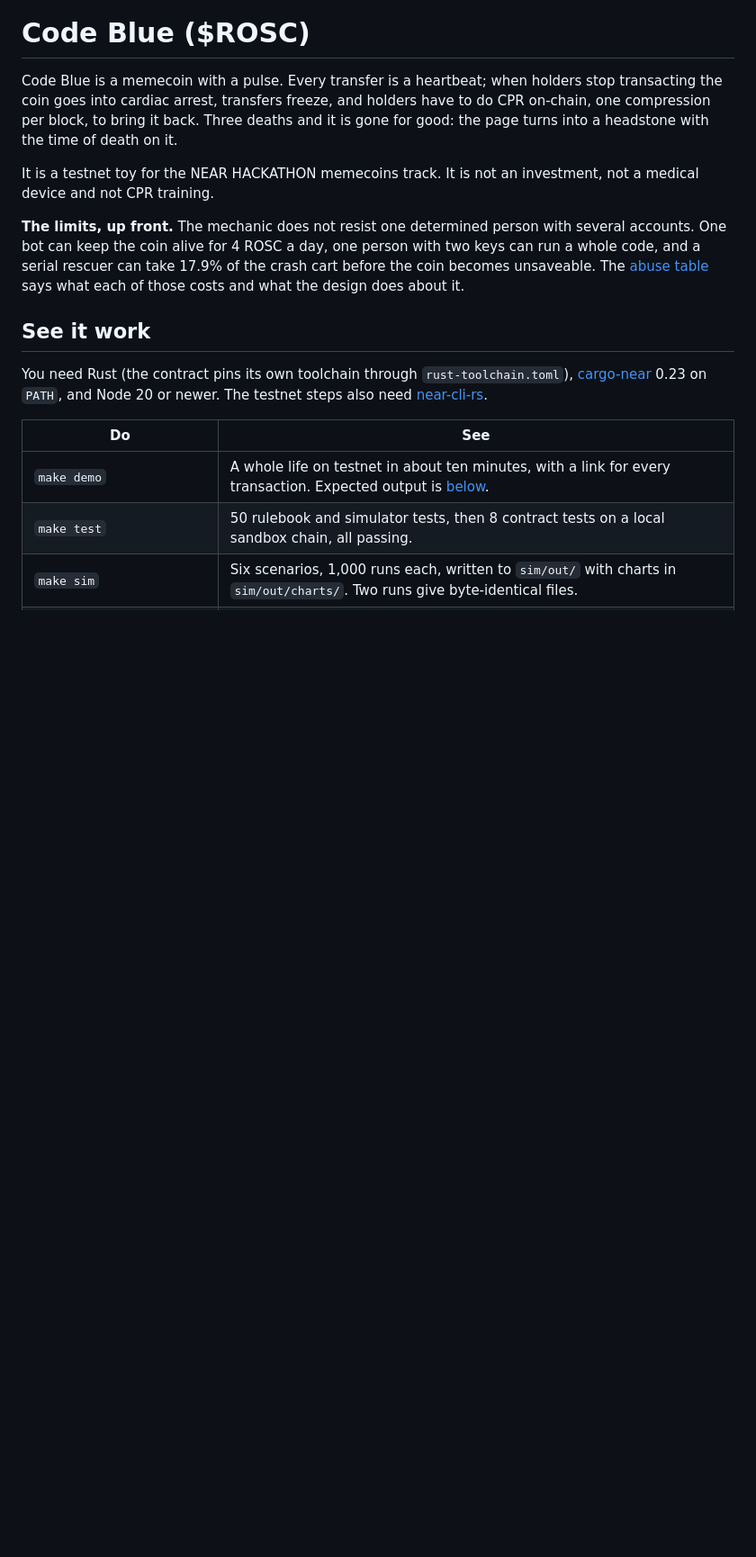
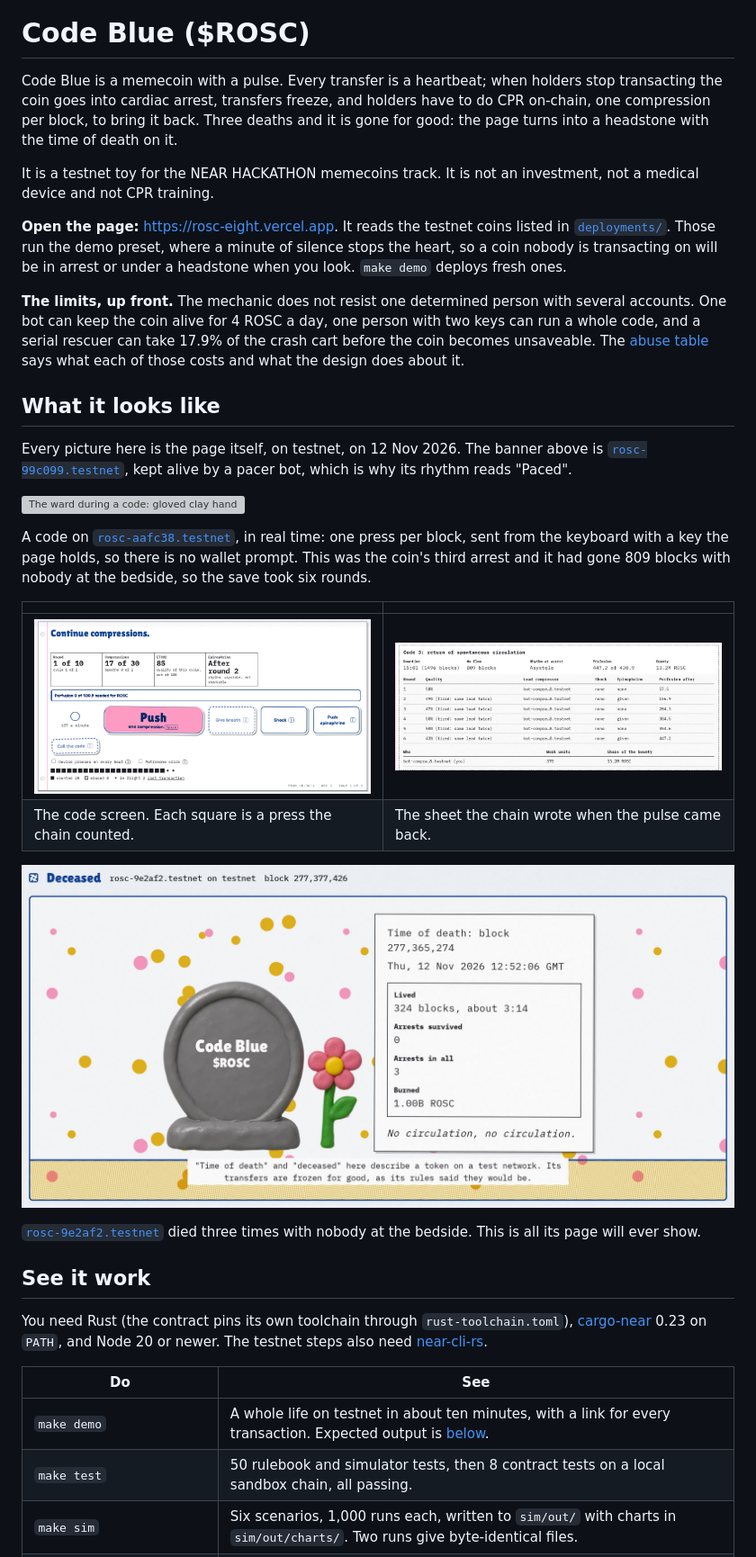
Before and after one commit to 0xNoramiya/rosc, a Markdown page: README.md, the part around one of its changes. Shown at 90% size. GitHub-like rendering; pictures changed too: docs/img/code.jpg (added), docs/img/headstone.jpg (added), docs/img/sheet.jpg (added); blank space fills up the shorter version; grey boxes are pictures that could not be loaded.

Commit message:
Add README pictures, the hosted page and a licence
- A banner and a pictures section, all captured from the page on testnet:
  the ward, a code in progress (GIF), the code screen, a code sheet and
  the headstone.
- vercel.json builds web/ for the hosted copy at rosc-eight.vercel.app.
  .vercelignore limits the upload to web/, sim/ and deployments/.
- MIT licence.

Co-Authored-By: Claude Fable 5.2 <noreply@anthropic.com>

```diff
--- a/README.md
+++ b/README.md
@@ -9,12 +11,42 @@ with the time of death on it.
 It is a testnet toy for the NEAR HACKATHON memecoins track. It is not an
 investment, not a medical device and not CPR training.
 
+**Open the page:** <https://rosc-eight.vercel.app>. It reads the testnet coins
+listed in [`deployments/`](deployments). Those run the demo preset, where a
+minute of silence stops the heart, so a coin nobody is transacting on will be
+in arrest or under a headstone when you look. `make demo` deploys fresh ones.
+
 **The limits, up front.** The mechanic does not resist one determined person
 with several accounts. One bot can keep the coin alive for 4 ROSC a day, one
 person with two keys can run a whole code, and a serial rescuer can take 17.9%
 of the crash cart before the coin becomes unsaveable. The
 [abuse table](#how-it-can-be-abused) says what each of those costs and what
 the design does about it.
+
+## What it looks like
+
+Every picture here is the page itself, on testnet, on 12 Nov 2026. The banner
+above is [`rosc-99c099.testnet`](https://testnet.nearblocks.io/address/rosc-99c099.testnet),
+kept alive by a pacer bot, which is why its rhythm reads "Paced".
+
+![The ward during a code: gloved clay hands press the coin flat on its bed, once per block, while the strip reads asystole.](docs/img/cpr.gif)
+
+A code on [`rosc-aafc38.testnet`](https://testnet.nearblocks.io/address/rosc-aafc38.testnet),
+in real time: one press per block, sent from the keyboard with a key the page
+holds, so there is no wallet prompt. This was the coin's third arrest and
+it had gone 809 blocks with nobody at the bedside, so the save took six
+rounds.
+
+| | |
+| --- | --- |
+| ![The code screen in round 1: 17 of 30 compressions, ETCO2 85, perfusion 0 of 430.9, and a row of twenty counted presses.](docs/img/code.jpg) | ![The code sheet for that save: six rounds with their quality, the epinephrine doses, and a bounty of 13.2M ROSC to the one rescuer.](docs/img/sheet.jpg) |
+| The code screen. Each square is a press the chain counted. | The sheet the chain wrote when the pulse came back. |
+
+![A grey clay headstone lettered Code Blue $ROSC with one flower, beside a slip giving the time of death as block 277,365,274.](docs/img/headstone.jpg)
+
+[`rosc-9e2af2.testnet`](https://testnet.nearblocks.io/address/rosc-9e2af2.testnet)
+died three times with nobody at the bedside. This is all its page will ever
+show.
 
 ## See it work
 
```
Also changed, not shown: other parts of README.md (+2 -0 lines), docs/img/banner.jpg (added), 5 other files.
